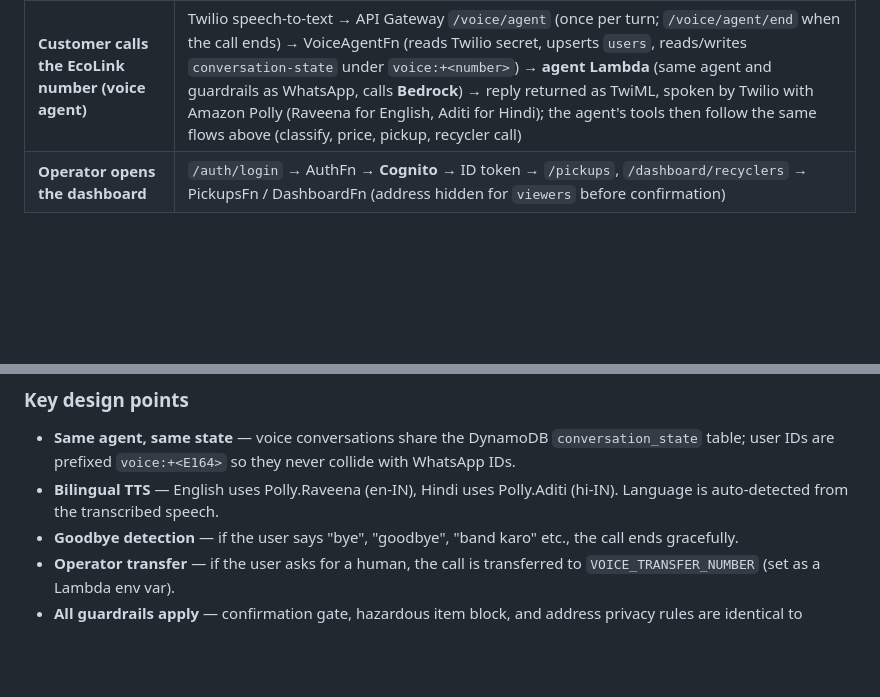
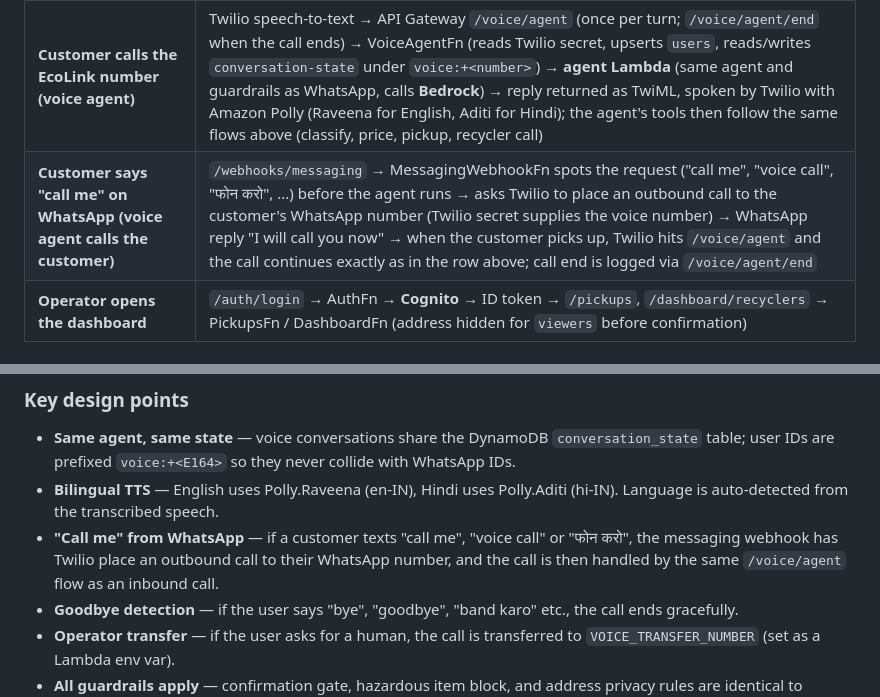
Before and after one commit to NanG08/EcoLink_Team_OffBeat, a Markdown page: README.md, 2 parts joined by grey strips. Rendered like a GitHub page; blank space fills up the shorter version.

```diff
--- a/README.md
+++ b/README.md
@@ -212,6 +212,7 @@ The table definitions live in `backend/ecolink/schema.py` and are shared by the
 | **Recycler is called** | `/recyclers/match` → MatchFn → **`recyclers`**; `/voice/offer` → VoiceFn → status `offered` (SNS) → Twilio places the call (offer text has no address) |
 | **Recycler presses 1** | Twilio → `/voice/response` (signature checked) → VoiceFn → status `confirmed` (SNS) → address sent to the recycler, confirmation to the household (via Twilio) |
 | **Customer calls the EcoLink number (voice agent)** | Twilio speech-to-text → API Gateway `/voice/agent` (once per turn; `/voice/agent/end` when the call ends) → VoiceAgentFn (reads Twilio secret, upserts `users`, reads/writes `conversation-state` under `voice:+<number>`) → **agent Lambda** (same agent and guardrails as WhatsApp, calls **Bedrock**) → reply returned as TwiML, spoken by Twilio with Amazon Polly (Raveena for English, Aditi for Hindi); the agent's tools then follow the same flows above (classify, price, pickup, recycler call) |
+| **Customer says "call me" on WhatsApp (voice agent calls the customer)** | `/webhooks/messaging` → MessagingWebhookFn spots the request ("call me", "voice call", "फोन करो", ...) before the agent runs → asks Twilio to place an outbound call to the customer's WhatsApp number (Twilio secret supplies the voice number) → WhatsApp reply "I will call you now" → when the customer picks up, Twilio hits `/voice/agent` and the call continues exactly as in the row above; call end is logged via `/voice/agent/end` |
 | **Operator opens the dashboard** | `/auth/login` → AuthFn → **Cognito** → ID token → `/pickups`, `/dashboard/recyclers` → PickupsFn / DashboardFn (address hidden for `viewers` before confirmation) |
 
 ### Cost, region and clean-up
@@ -360,6 +361,7 @@ reply TwiML (<Say reply> + <Gather speech> for next turn)
 
 - **Same agent, same state** — voice conversations share the DynamoDB `conversation_state` table; user IDs are prefixed `voice:+<E164>` so they never collide with WhatsApp IDs.
 - **Bilingual TTS** — English uses Polly.Raveena (en-IN), Hindi uses Polly.Aditi (hi-IN). Language is auto-detected from the transcribed speech.
+- **"Call me" from WhatsApp** — if a customer texts "call me", "voice call" or "फोन करो", the messaging webhook has Twilio place an outbound call to their WhatsApp number, and the call is then handled by the same `/voice/agent` flow as an inbound call.
 - **Goodbye detection** — if the user says "bye", "goodbye", "band karo" etc., the call ends gracefully.
 - **Operator transfer** — if the user asks for a human, the call is transferred to `VOICE_TRANSFER_NUMBER` (set as a Lambda env var).
 - **All guardrails apply** — confirmation gate, hazardous item block, and address privacy rules are identical to WhatsApp.
```
